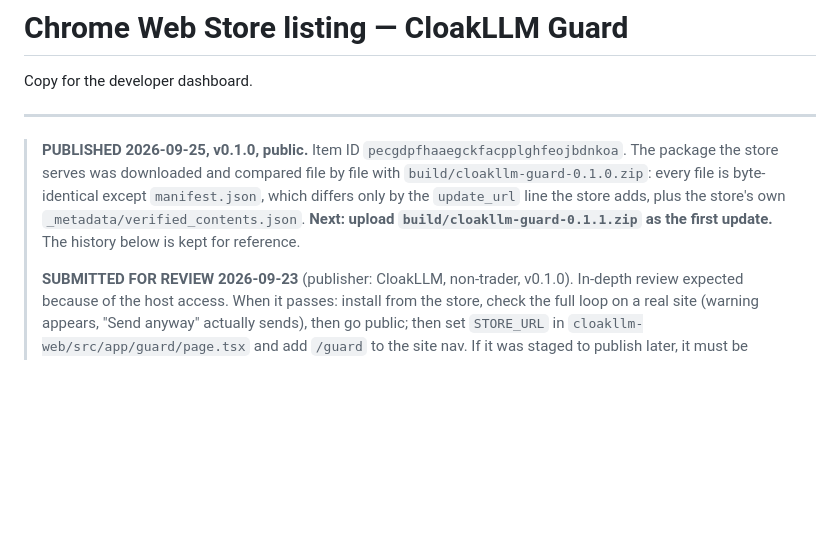
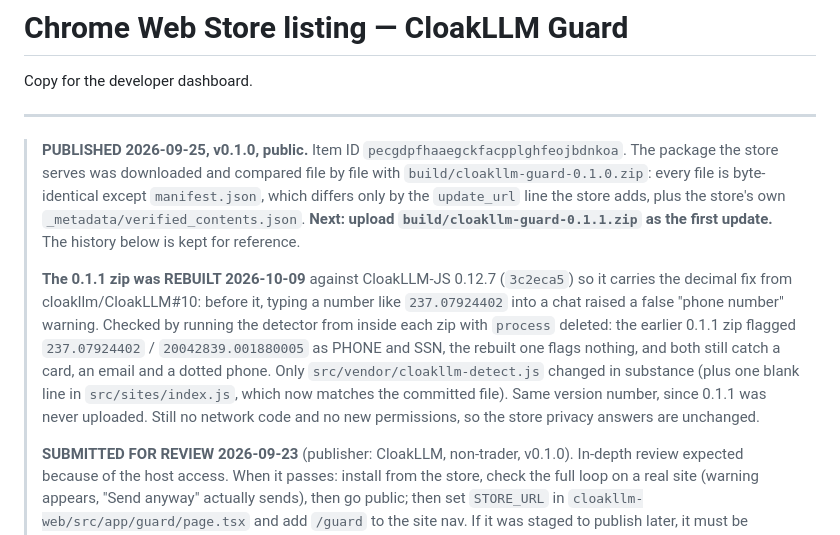
Before and after one commit to cloakllm/cloakllm-guard, a Markdown page: STORE_LISTING.md, the part around the change. GitHub-like rendering; blank space fills up the shorter version.

Commit message:
docs: 0.1.1 zip rebuilt with the SDK 0.12.7 decimal fix
Co-Authored-By: Claude Opus 4.8 <noreply@anthropic.com>

```diff
--- a/STORE_LISTING.md
+++ b/STORE_LISTING.md
@@ -11,6 +11,17 @@ Copy for the developer dashboard.
 > `update_url` line the store adds, plus the store's own
 > `_metadata/verified_contents.json`. **Next: upload `build/cloakllm-guard-0.1.1.zip`
 > as the first update.** The history below is kept for reference.
+>
+> **The 0.1.1 zip was REBUILT 2026-10-09** against CloakLLM-JS 0.12.7 (`3c2eca5`)
+> so it carries the decimal fix from cloakllm/CloakLLM#10: before it, typing a
+> number like `237.07924402` into a chat raised a false "phone number" warning.
+> Checked by running the detector from inside each zip with `process` deleted:
+> the earlier 0.1.1 zip flagged `237.07924402` / `20042839.001880005` as PHONE
+> and SSN, the rebuilt one flags nothing, and both still catch a card, an
+> email and a dotted phone. Only `src/vendor/cloakllm-detect.js` changed in
+> substance (plus one blank line in `src/sites/index.js`, which now matches the
+> committed file). Same version number, since 0.1.1 was never uploaded. Still no
+> network code and no new permissions, so the store privacy answers are unchanged.
 >
 > **SUBMITTED FOR REVIEW 2026-09-23** (publisher: CloakLLM, non-trader, v0.1.0).
 > In-depth review expected because of the host access. When it passes:
```
